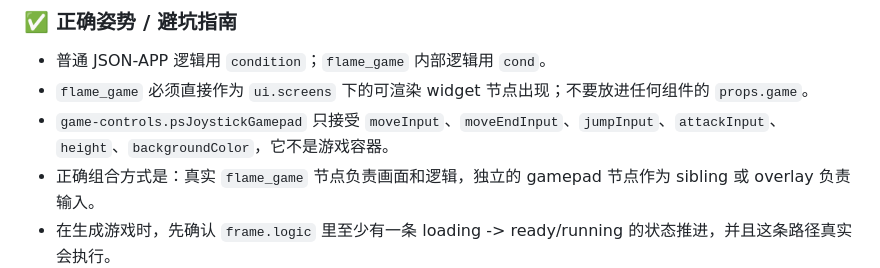
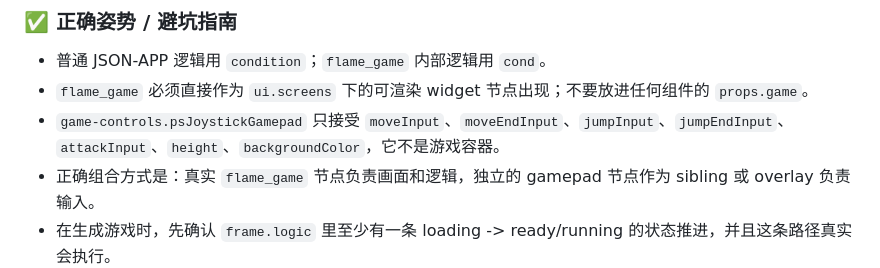
Before and after one commit to dapangyu-fish/ai-app, a Markdown page: templates/bacsase/anti_patterns_and_pitfalls.md, the part around the change. Rendered like a GitHub page.

Commit message:
docs(game): update gamepad jump release prop guidance

```diff
--- a/templates/bacsase/anti_patterns_and_pitfalls.md
+++ b/templates/bacsase/anti_patterns_and_pitfalls.md
@@ -938,7 +938,7 @@ maxJumpHeight ≈ jumpVelocity² / (2 * gravity)
 
 - 普通 JSON-APP 逻辑用 `condition`；`flame_game` 内部逻辑用 `cond`。
 - `flame_game` 必须直接作为 `ui.screens` 下的可渲染 widget 节点出现；不要放进任何组件的 `props.game`。
-- `game-controls.psJoystickGamepad` 只接受 `moveInput`、`moveEndInput`、`jumpInput`、`attackInput`、`height`、`backgroundColor`，它不是游戏容器。
+- `game-controls.psJoystickGamepad` 只接受 `moveInput`、`moveEndInput`、`jumpInput`、`jumpEndInput`、`attackInput`、`height`、`backgroundColor`，它不是游戏容器。
 - 正确组合方式是：真实 `flame_game` 节点负责画面和逻辑，独立的 gamepad 节点作为 sibling 或 overlay 负责输入。
 - 在生成游戏时，先确认 `frame.logic` 里至少有一条 loading -> ready/running 的状态推进，并且这条路径真实会执行。
 - `virtual_gamepad` 只负责发输入；移动必须在 `flame_game.frame.logic` 里把 `vars.move_dir` 转成 `@entity.set(vx)` + `@platformer.step`。
```
